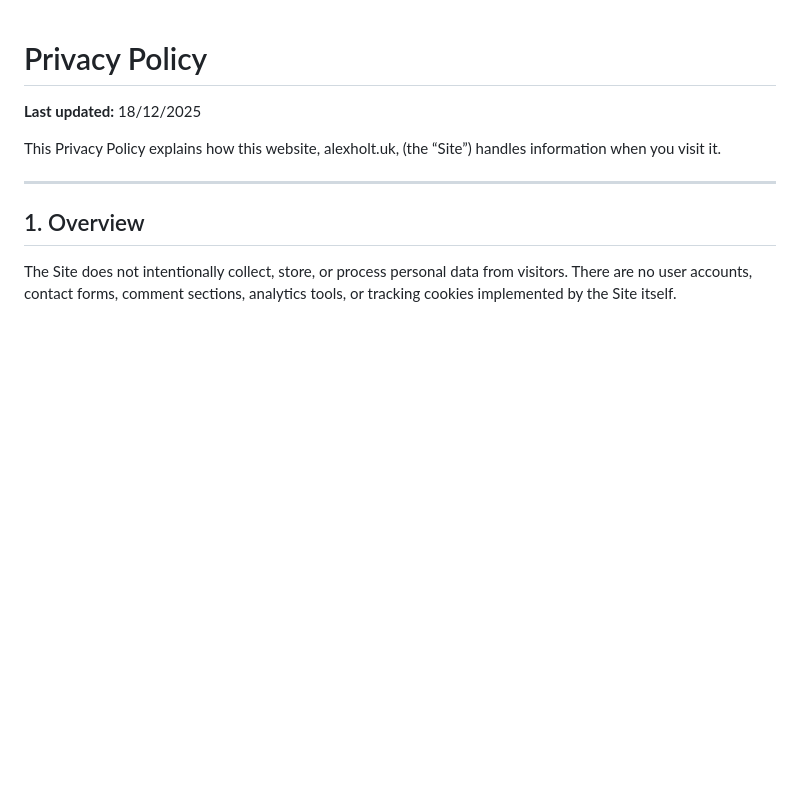
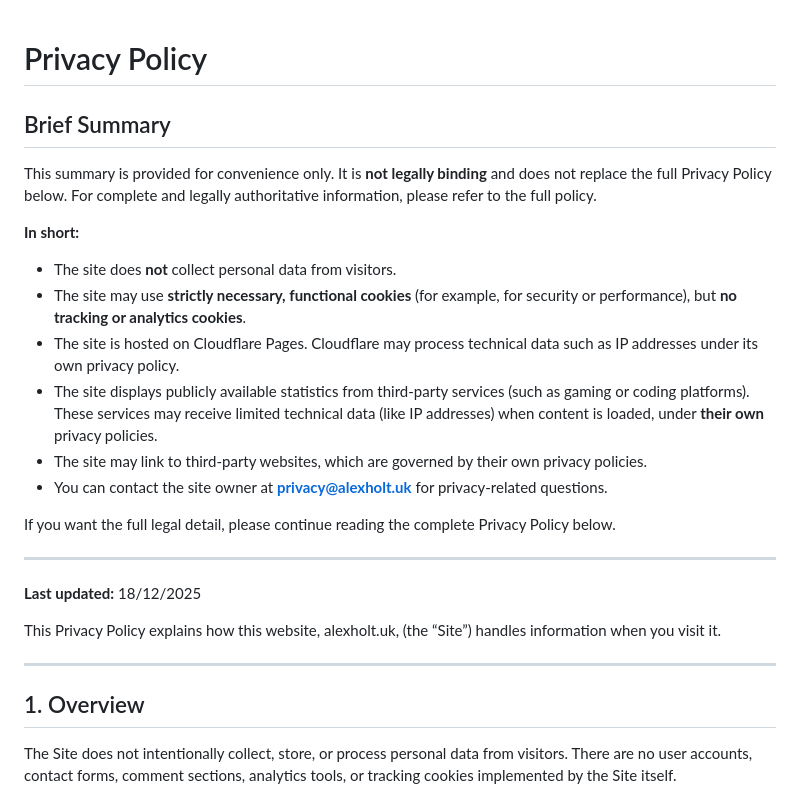
Before and after one commit to holtalex/Personal-site, a Markdown page: PRIVACYPOLICY.md, the part around the change. GitHub-like rendering; blank space fills up the shorter version.

Commit message:
Added non legally binding privacy policy summary

```diff
--- a/PRIVACYPOLICY.md
+++ b/PRIVACYPOLICY.md
@@ -1,4 +1,21 @@
 # Privacy Policy
+
+## Brief Summary
+
+This summary is provided for convenience only. It is **not legally binding** and does not replace the full Privacy Policy below. For complete and legally authoritative information, please refer to the full policy.
+
+**In short:**
+
+- The site does **not** collect personal data from visitors.
+- The site may use **strictly necessary, functional cookies** (for example, for security or performance), but **no tracking or analytics cookies**.
+- The site is hosted on Cloudflare Pages. Cloudflare may process technical data such as IP addresses under its own privacy policy.
+- The site displays publicly available statistics from third‑party services (such as gaming or coding platforms). These services may receive limited technical data (like IP addresses) when content is loaded, under **their own** privacy policies.
+- The site may link to third‑party websites, which are governed by their own privacy policies.
+- You can contact the site owner at **privacy@alexholt.uk** for privacy‑related questions.
+
+If you want the full legal detail, please continue reading the complete Privacy Policy below.
+
+---
 
 **Last updated:** 18/12/2025
 
```
